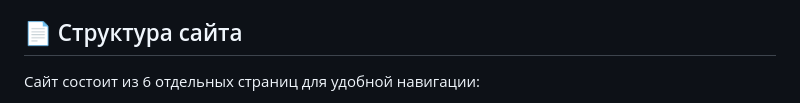
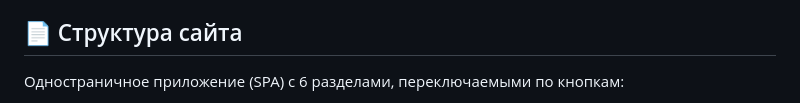
Before and after one commit to Aleksey341/V_-, a Markdown page: README.md, the part around one of its changes. Drawn GitHub-style.

Commit message:
Обновлен README под SPA структуру

```diff
--- a/README.md
+++ b/README.md
@@ -12,5 +12,5 @@
 
 ## 📄 Структура сайта
 
-Сайт состоит из 6 отдельных страниц для удобной навигации:
+Одностраничное приложение (SPA) с 6 разделами, переключаемыми по кнопкам:
 
```
Also changed, not shown: other parts of README.md (+8 -6 lines).
